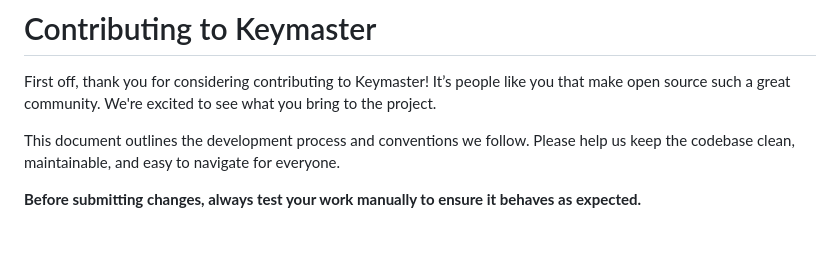
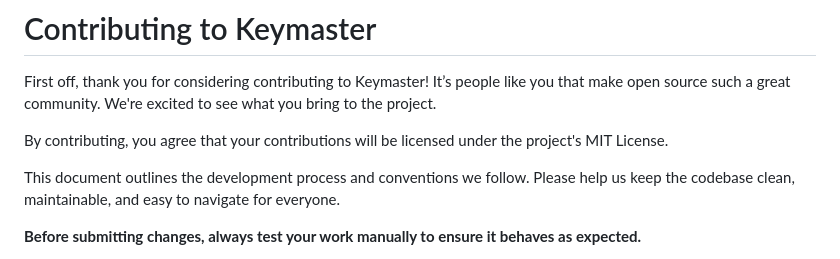
Before and after one commit to ToeiRei/Keymaster, a Markdown page: CONTRIBUTING.md, the part around the change. Rendered like a GitHub page; blank space fills up the shorter version.

```diff
--- a/CONTRIBUTING.md
+++ b/CONTRIBUTING.md
@@ -1,6 +1,8 @@
 # Contributing to Keymaster
 
 First off, thank you for considering contributing to Keymaster! It’s people like you that make open source such a great community. We're excited to see what you bring to the project.
+
+By contributing, you agree that your contributions will be licensed under the project's MIT License.
 
 
 This document outlines the development process and conventions we follow. Please help us keep the codebase clean, maintainable, and easy to navigate for everyone.
```
Also changed, not shown: README.md (+6 -0 lines).
